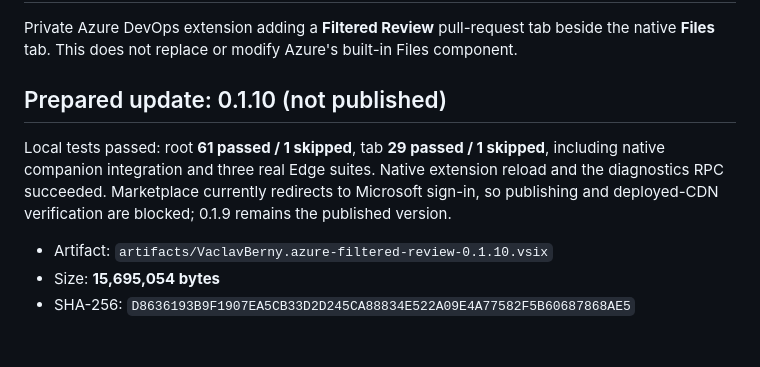
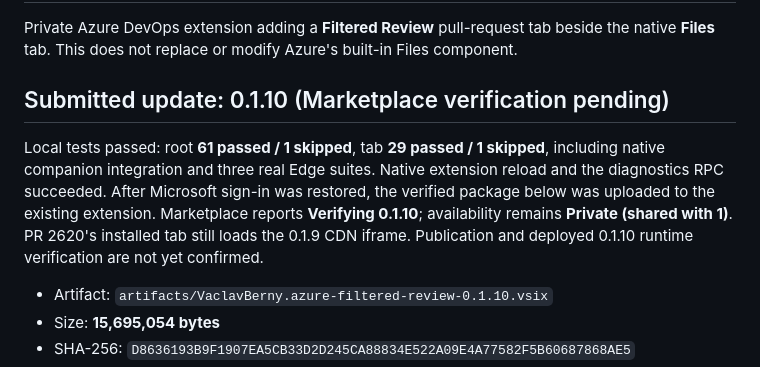
Before and after one commit to 4dwaffle/azure-devops-review, a Markdown page: azure-tab/README.md, the part around the change. Drawn GitHub-style; blank space fills up the shorter version.

Commit message:
Document submitted 0.1.10 Marketplace update
Co-authored-by: Copilot App <223556219+Copilot@users.noreply.github.com>

```diff
--- a/azure-tab/README.md
+++ b/azure-tab/README.md
@@ -2,9 +2,9 @@
 
 Private Azure DevOps extension adding a **Filtered Review** pull-request tab beside the native **Files** tab. This does not replace or modify Azure's built-in Files component.
 
-## Prepared update: 0.1.10 (not published)
+## Submitted update: 0.1.10 (Marketplace verification pending)
 
-Local tests passed: root **61 passed / 1 skipped**, tab **29 passed / 1 skipped**, including native companion integration and three real Edge suites. Native extension reload and the diagnostics RPC succeeded. Marketplace currently redirects to Microsoft sign-in, so publishing and deployed-CDN verification are blocked; 0.1.9 remains the published version.
+Local tests passed: root **61 passed / 1 skipped**, tab **29 passed / 1 skipped**, including native companion integration and three real Edge suites. Native extension reload and the diagnostics RPC succeeded. After Microsoft sign-in was restored, the verified package below was uploaded to the existing extension. Marketplace reports **Verifying 0.1.10**; availability remains **Private (shared with 1)**. PR 2620's installed tab still loads the 0.1.9 CDN iframe. Publication and deployed 0.1.10 runtime verification are not yet confirmed.
 
 - Artifact: `artifacts/VaclavBerny.azure-filtered-review-0.1.10.vsix`
 - Size: **15,695,054 bytes**
```
